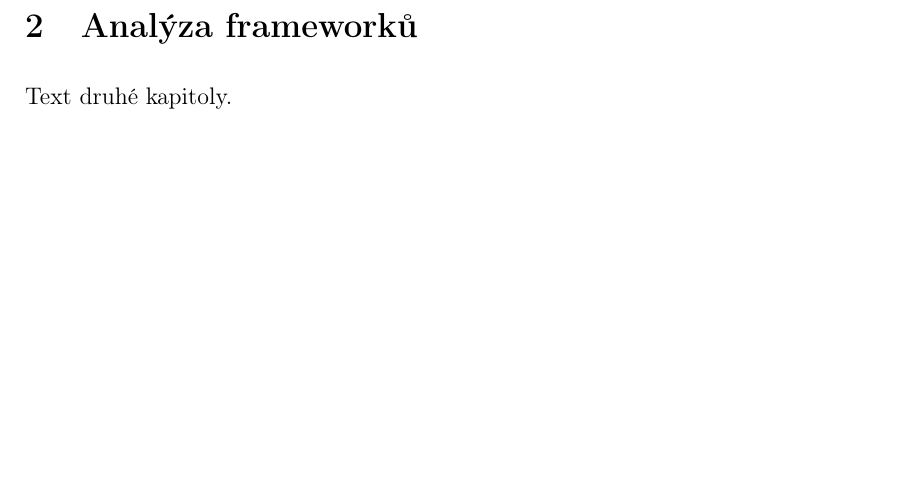
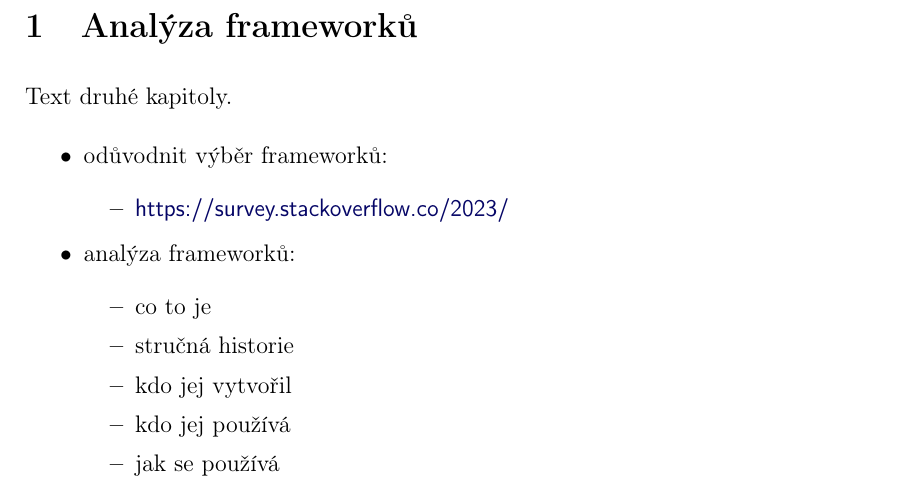
Before and after one commit to lukyncze/bachelor-thesis, a LaTeX thesis (thesis/sablona_ukazka.tex, which reads thesis/analyza_frameworku.tex): part of page 10 of 24 before the commit and part of page 8 of 11 after it, cut so that both start at the same text, the shorter picture padded with empty space. Compiled offline with pdfLaTeX.

Commit message:
thesis: plan framework analysis

```diff
--- a/thesis/analyza_frameworku.tex
+++ b/thesis/analyza_frameworku.tex
@@ -1,3 +1,18 @@
 \section{Analýza frameworků}
 
 Text druhé kapitoly.
+
+\begin{citemize}
+	\item odůvodnit výběr frameworků:
+	\begin{citemize}
+		\item \iadresa{https://survey.stackoverflow.co/2023/}
+	\end{citemize}
+
+	\item analýza frameworků:
+	\begin{citemize}
+		\item co to je
+		\item stručná historie
+		\item kdo jej vytvořil
+		\item kdo jej používá
+		\item jak se používá
+		\item popularita ve společnosti
--- a/thesis/sablona_ukazka.tex
+++ b/thesis/sablona_ukazka.tex
@@ -42,6 +42,7 @@ citecolor={zelena},urlcolor={modra}]{hyperref}
 %******************************************************************************
 %\includeonly{kapitola01_nazev}      % nebo vice kapitol podle vyberu:
 %\includeonly{uvodni_kapitola,kapitola01_nazev}
+\includeonly{analyza_frameworku} % pouze 1 kapitola
 
 
 \autor{Lukáš Sukeník}
```
Also changed, not shown: thesis/webova_aplikace.tex (+6 -0 lines), thesis/sablona_ukazka.pdf, thesis/analyza_frameworku.tex (14 more changed lines).
